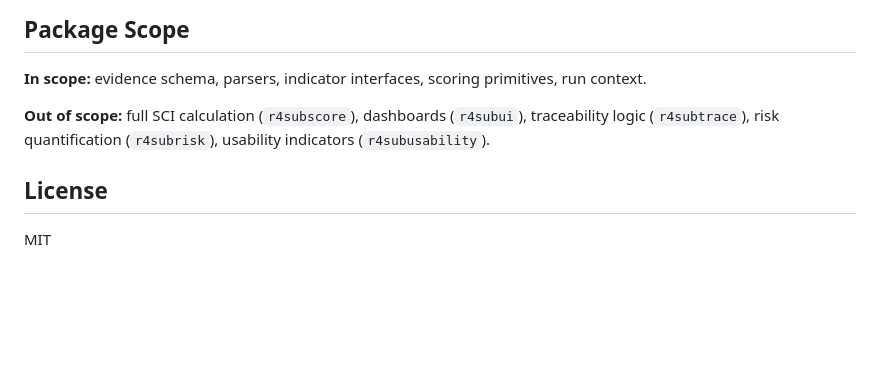
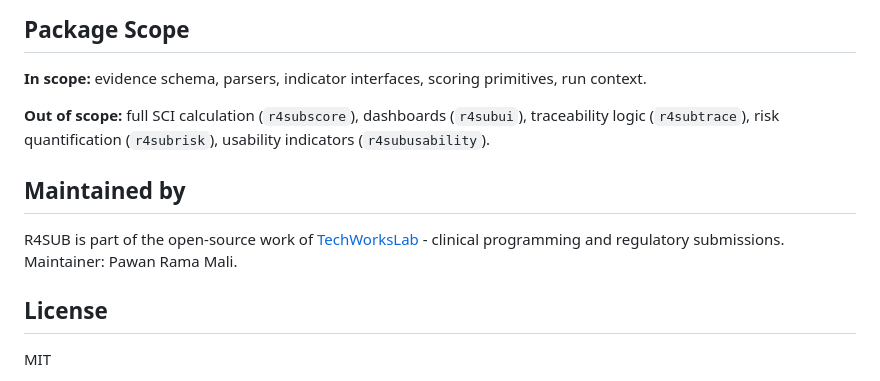
Before and after one commit to R4SUB/r4subcore, a Markdown page: README.md, the part around the change. Drawn GitHub-style; blank space fills up the shorter version.

Commit message:
docs: add 'Maintained by' TechWorksLab section to README (#14)

```diff
--- a/README.md
+++ b/README.md
@@ -92,6 +92,10 @@ evidence_summary(ev)
 
 **Out of scope:** full SCI calculation (`r4subscore`), dashboards (`r4subui`), traceability logic (`r4subtrace`), risk quantification (`r4subrisk`), usability indicators (`r4subusability`).
 
+## Maintained by
+
+R4SUB is part of the open-source work of [TechWorksLab](https://techworkslab.com) - clinical programming and regulatory submissions. Maintainer: Pawan Rama Mali.
+
 ## License
 
 MIT
```
